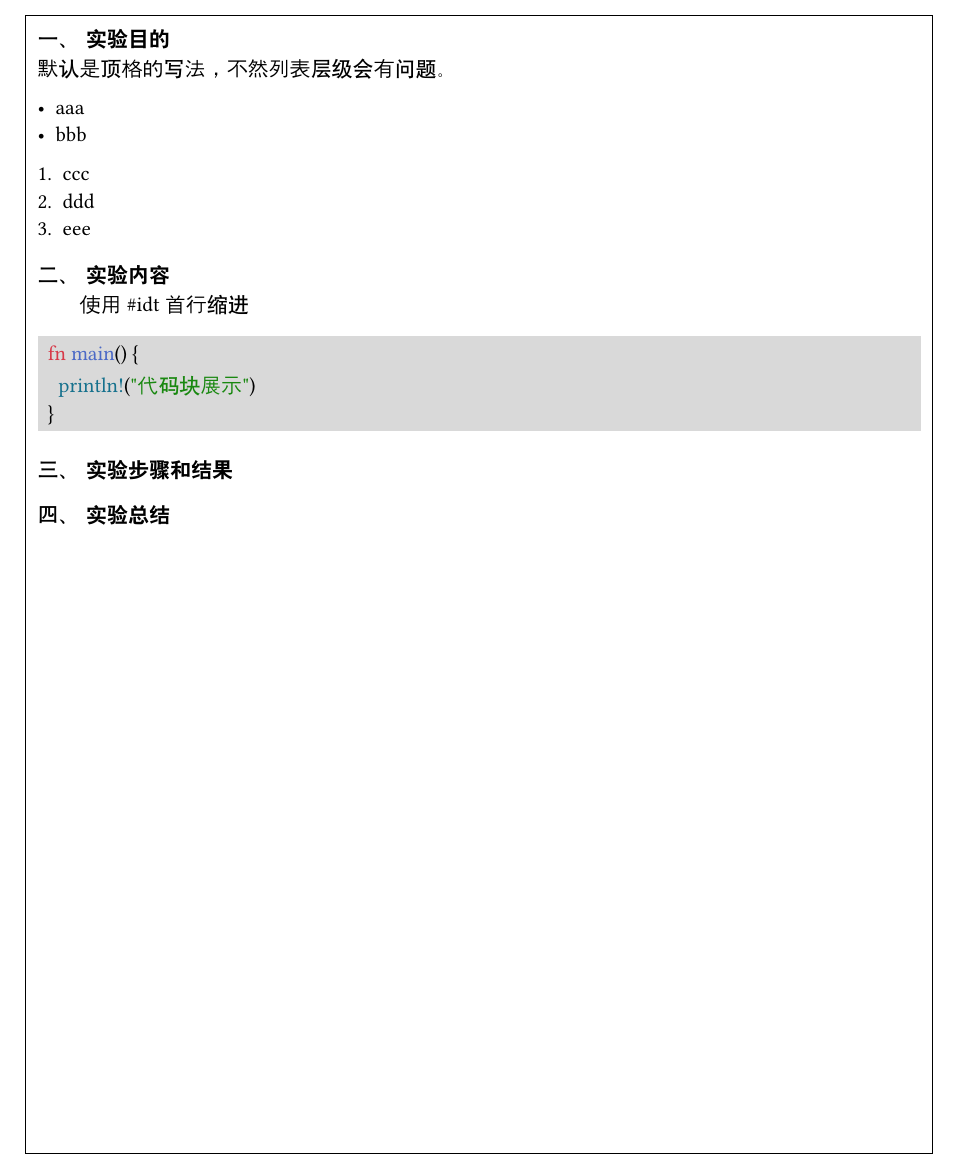
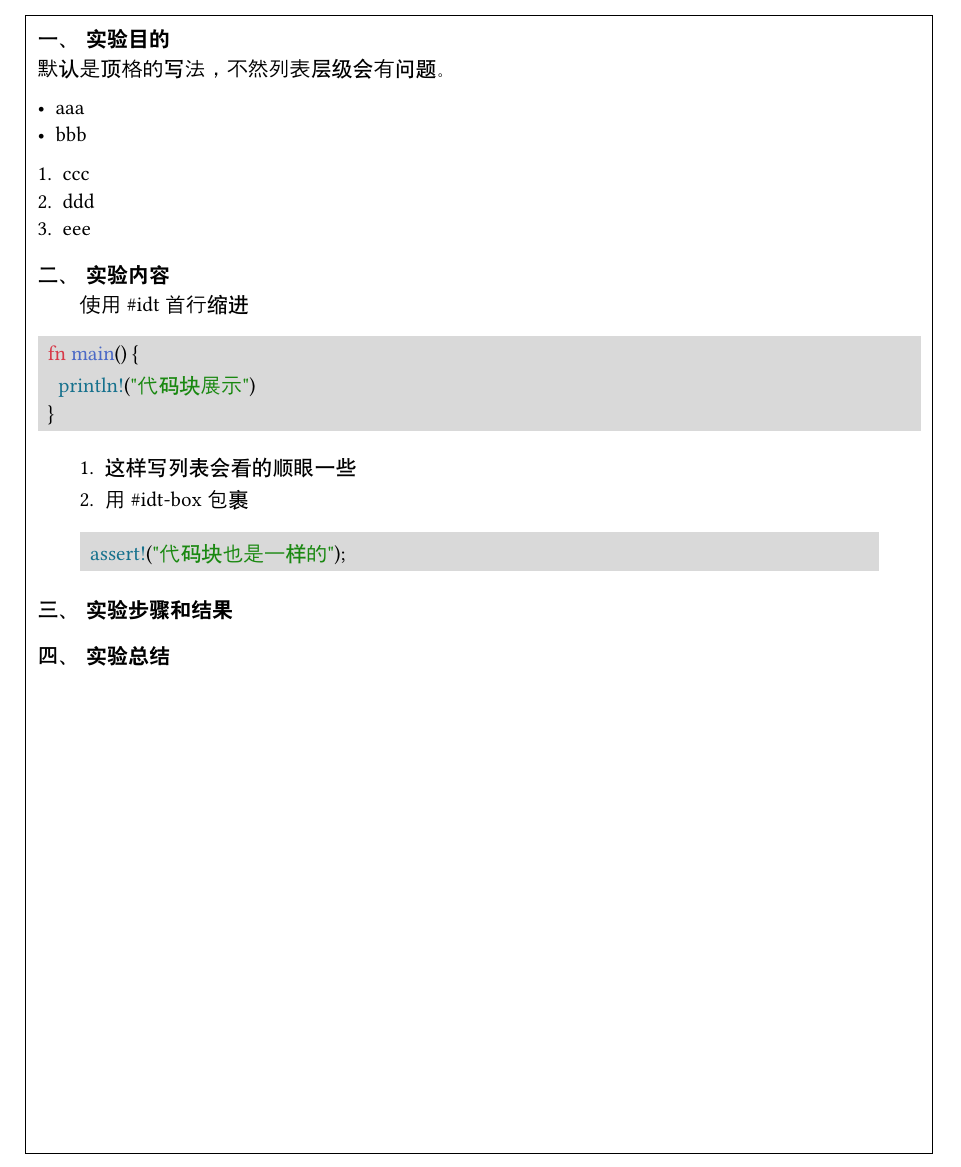
Before and after one commit to SilverAkatoki/suda-lab-report-typst, a Typst document (template.typ): part of page 1 of 2, cut so that both start at the same text. Compiled offline with Typst 0.15; a missing font is replaced by an installed copy or a similar font.

Commit message:
加入缩进格方便调整缩进层级

````diff
--- a/template.typ
+++ b/template.typ
@@ -155,6 +156,17 @@
   }
   ```
 
+  #idt-block[
+    1. 这样写列表会看的顺眼一些
+    2. 用 `#idt-box` 包裹
+  ]
+
+  #idt-block[
+    ```rs
+    assert!("代码块也是一样的");
+    ```
+  ]
+
 
   = 实验步骤和结果
 
````
Also changed, not shown: template.typ (1 more changed lines).
